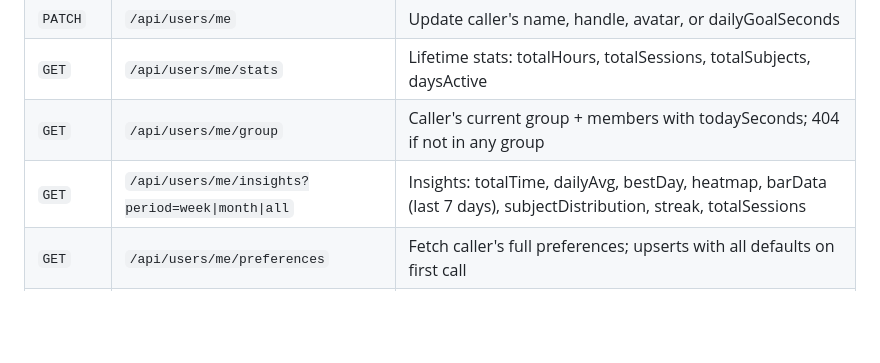
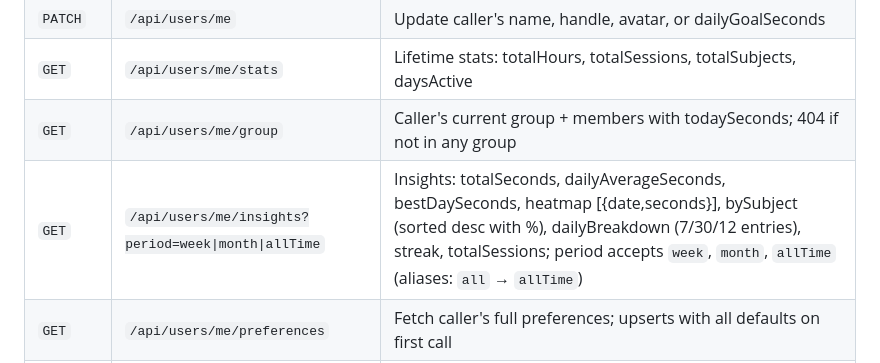
Before and after one commit to ShyamSundar2705/StudyTrack, a Markdown page: studytrack-backend/CLAUDE.md, the part around the change. Drawn GitHub-style; blank space fills up the shorter version.

Commit message:
docs: update CLAUDE.md with new insights response shape

```diff
--- a/studytrack-backend/CLAUDE.md
+++ b/studytrack-backend/CLAUDE.md
@@ -73,7 +73,7 @@ All routes are under `/api`. Auth routes have no authentication; all others requ
 | `PATCH` | `/api/users/me` | Update caller's name, handle, avatar, or dailyGoalSeconds |
 | `GET` | `/api/users/me/stats` | Lifetime stats: totalHours, totalSessions, totalSubjects, daysActive |
 | `GET` | `/api/users/me/group` | Caller's current group + members with todaySeconds; 404 if not in any group |
-| `GET` | `/api/users/me/insights?period=week\|month\|all` | Insights: totalTime, dailyAvg, bestDay, heatmap, barData (last 7 days), subjectDistribution, streak, totalSessions |
+| `GET` | `/api/users/me/insights?period=week\|month\|allTime` | Insights: totalSeconds, dailyAverageSeconds, bestDaySeconds, heatmap [{date,seconds}], bySubject (sorted desc with %), dailyBreakdown (7/30/12 entries), streak, totalSessions; period accepts `week`, `month`, `allTime` (aliases: `all` → `allTime`) |
 | `GET` | `/api/users/me/preferences` | Fetch caller's full preferences; upserts with all defaults on first call |
 | `PATCH` | `/api/users/me/preferences` | Update any subset of preference fields; body key `longBreakAfter` maps to `longBreakAfterRounds` in DB; returns full updated preferences |
 | `GET` | `/api/users/:id/profile` | Fetch user profile by ID (legacy) |
```
